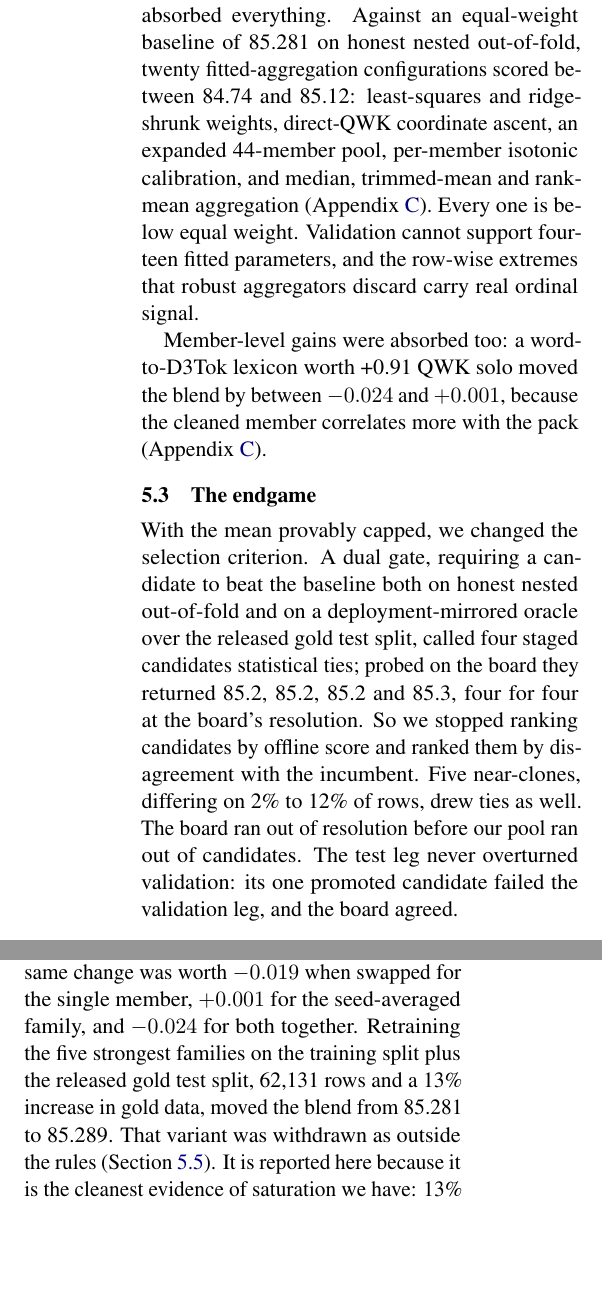
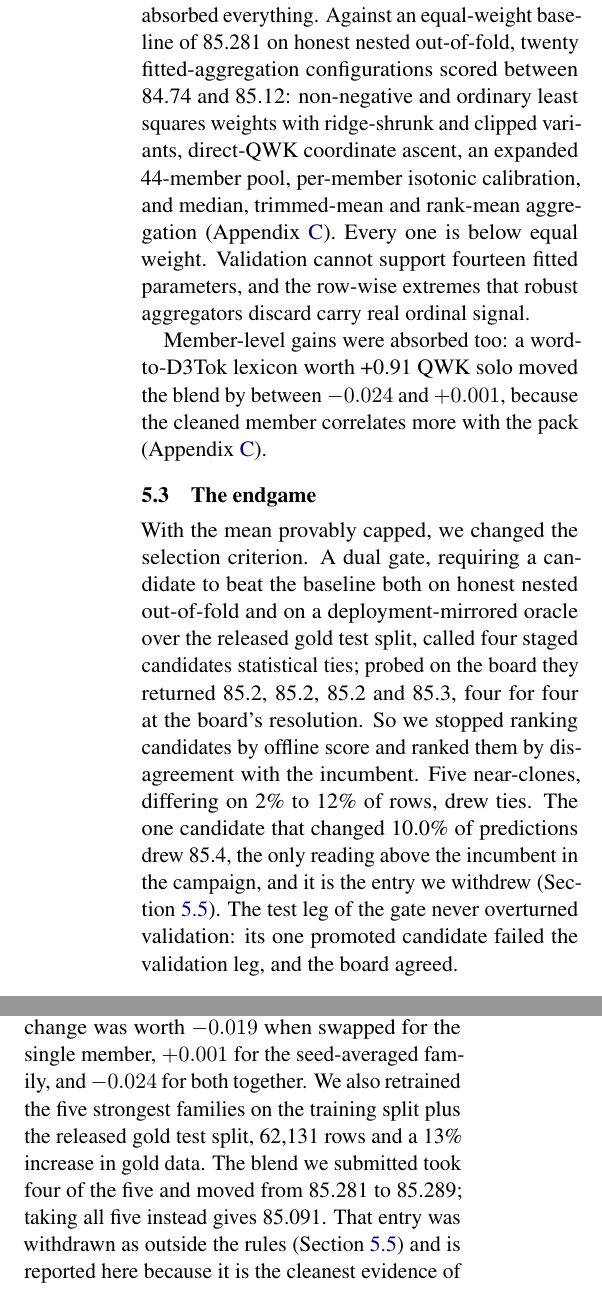
Before and after one commit to thylinao1/barec-2026-readability, a LaTeX paper (paper/main.tex, which reads paper/appendix.tex): two parts of the columns of pages 4 and 7 of 9, joined at a grey line, cut so that both start at the same text, the shorter picture padded with empty space. Compiled offline with pdfLaTeX.

Commit message:
docs: resync paper after the review fixes
Co-Authored-By: Claude Opus 5 (1M context) <noreply@anthropic.com>
Claude-Session: https://claude.ai/code/session_01SKLJ82CsqgNkdrxNd2Lds2

```diff
--- a/paper/appendix.tex
+++ b/paper/appendix.tex
@@ -120,12 +120,12 @@ raised sentence-exact fidelity against the gold column from 63.7\% to 79.1\% and
 affected regression member from 82.27 to 83.18 solo on validation, recovering most of the
 gap to gold text. At blend level the same change was worth $-0.019$ when swapped for the
 single member, $+0.001$ for the seed-averaged family, and $-0.024$ for both together.
-Retraining the five strongest families on the training split plus the released gold test
-split, 62{,}131 rows and a 13\% increase in gold data, moved the blend from 85.281 to 85.289.
-That variant was withdrawn as outside the rules (Section~\ref{sec:correction}). It is reported
-here because it is the cleanest evidence of saturation we have: 13\% more gold labels moved the
-blend by 0.008 offline, and on the board the withdrawn file scored 85.4 against the shipped
-85.3, on predictions differing for 811 of 8{,}077 sentences.
+We also retrained the five strongest families on the training split plus the released gold test
+split, 62{,}131 rows and a 13\% increase in gold data. The blend we submitted took four of the
+five and moved from 85.281 to 85.289; taking all five instead gives 85.091. That entry was
+withdrawn as outside the rules (Section~\ref{sec:correction}) and is reported here because it
+is the cleanest evidence of saturation we have. On the board the withdrawn file scored 85.4
+against the shipped 85.3, on predictions differing for 811 of 8{,}077 sentences.
 
 \section{Fine-tuning grid}
 \label{app:fleet}
--- a/paper/main.tex
+++ b/paper/main.tex
@@ -242,7 +242,8 @@ shift between the tuning and target samples, which is what separated validation
 
 Once the ensemble reached fourteen members it absorbed everything. Against an equal-weight
 baseline of 85.281 on honest nested out-of-fold, twenty fitted-aggregation configurations
-scored between 84.74 and 85.12: least-squares and ridge-shrunk weights, direct-QWK coordinate
+scored between 84.74 and 85.12: non-negative and ordinary least squares weights with
+ridge-shrunk and clipped variants, direct-QWK coordinate
 ascent, an expanded 44-member pool, per-member isotonic calibration, and median, trimmed-mean
 and rank-mean aggregation (Appendix~\ref{app:saturation}). Every one is below equal weight.
 Validation cannot support fourteen fitted parameters, and the row-wise extremes that robust
@@ -259,10 +260,11 @@ candidate to beat the baseline both on honest nested out-of-fold and on a deploy
 oracle over the released gold test split, called four staged candidates statistical ties; probed
 on the board they returned 85.2, 85.2, 85.2 and 85.3, four for four at the board's
 resolution. So we stopped ranking candidates by offline score and ranked them by
-disagreement with the incumbent. Five near-clones, differing on 2\% to 12\% of rows, drew
-ties as well. The board ran out of resolution before our pool ran out of candidates. The test
-leg never overturned validation: its one promoted candidate failed the validation leg, and the
-board agreed.
+disagreement with the incumbent. Five near-clones, differing on 2\% to 12\% of rows, drew ties.
+The one candidate that changed 10.0\% of predictions drew 85.4, the only reading above the
+incumbent in the campaign, and it is the entry we withdrew (Section~\ref{sec:correction}). The
+test leg of the gate never overturned validation: its one promoted candidate failed the
+validation leg, and the board agreed.
 
 \subsection{Final standing}
 
@@ -290,3 +293,6 @@ out-of-fold estimate is not automatically an honest estimate; ours was correctly
 still over-promised by 0.5 QWK. Second, the reported standard deviation of a repeated
 measurement is not the uncertainty of what it measures. Third, on this task the leaderboard was
 the only instrument with adequate resolution, and the second track let us use it without risk.
+That last point needs two tracks scoring the same gold and a margin wide enough to make a
+losing probe free, so teams without one should budget submissions as measurements rather than
+as attempts.
@@ -296,7 +299,7 @@ measurements rather than as attempts.
 
-The counterfactual is worth stating plainly. Our own prioritisation document, written before
-these probes, ranked recovering the MARBERTv2 weights as the highest-value action remaining, on
-a +0.41 offline estimate. Following it would have shipped 84.7. If a seven-thousand-row
+Our own prioritisation document, written before these probes, ranked recovering the MARBERTv2
+weights as the highest-value action remaining, on a +0.41 offline estimate. Following it would
+have shipped 84.7. If a seven-thousand-row
 holdout cannot resolve 0.2 QWK, some fraction of the ablation gains published for QWK-scored
 tasks, possibly including some in this paper, are reports of noise. Teams with board access
 should publish paired offline-versus-board comparisons.
```
Also changed, not shown: paper/thylinao_BAREC2026.pdf, paper/appendix.tex (11 more changed lines), paper/main.tex (26 more changed lines).
